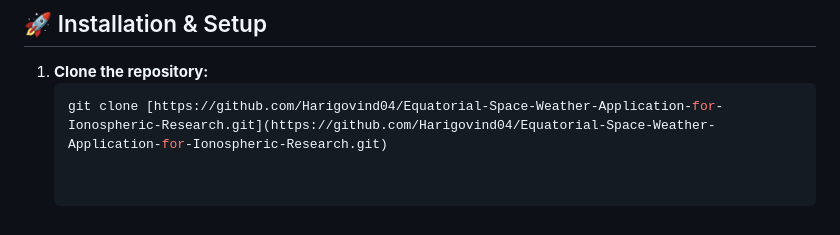
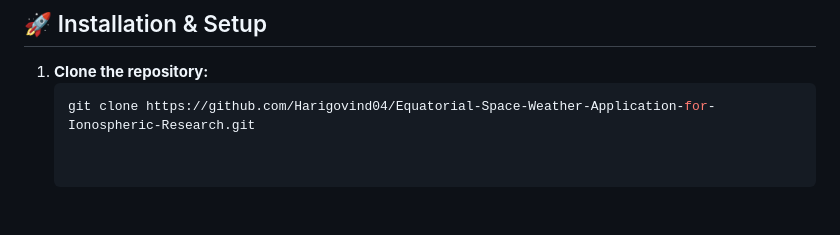
Before and after one commit to Harigovind04/Equatorial-Space-Weather-Application-for-Ionospheric-Research, a Markdown page: README.md, the part around the change. Drawn GitHub-style.

Commit message:
Fix clone command formatting in README

````diff
--- a/README.md
+++ b/README.md
@@ -55,4 +55,4 @@ The application is built around two primary analytical dashboards powered by `fl
 
 1. **Clone the repository:**
    ```bash
-   git clone [https://github.com/Harigovind04/Equatorial-Space-Weather-Application-for-Ionospheric-Research.git](https://github.com/Harigovind04/Equatorial-Space-Weather-Application-for-Ionospheric-Research.git)
+   git clone https://github.com/Harigovind04/Equatorial-Space-Weather-Application-for-Ionospheric-Research.git
````
